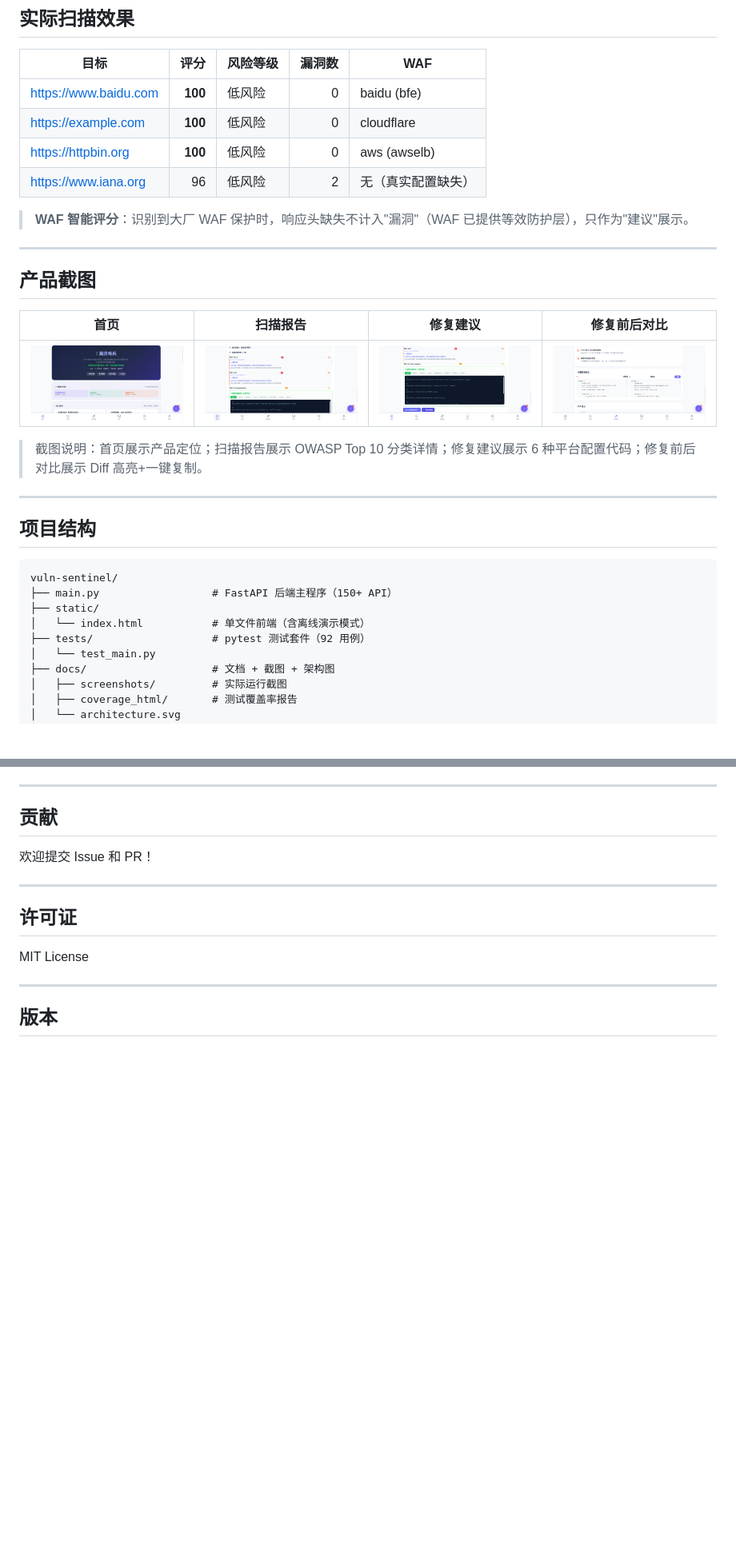
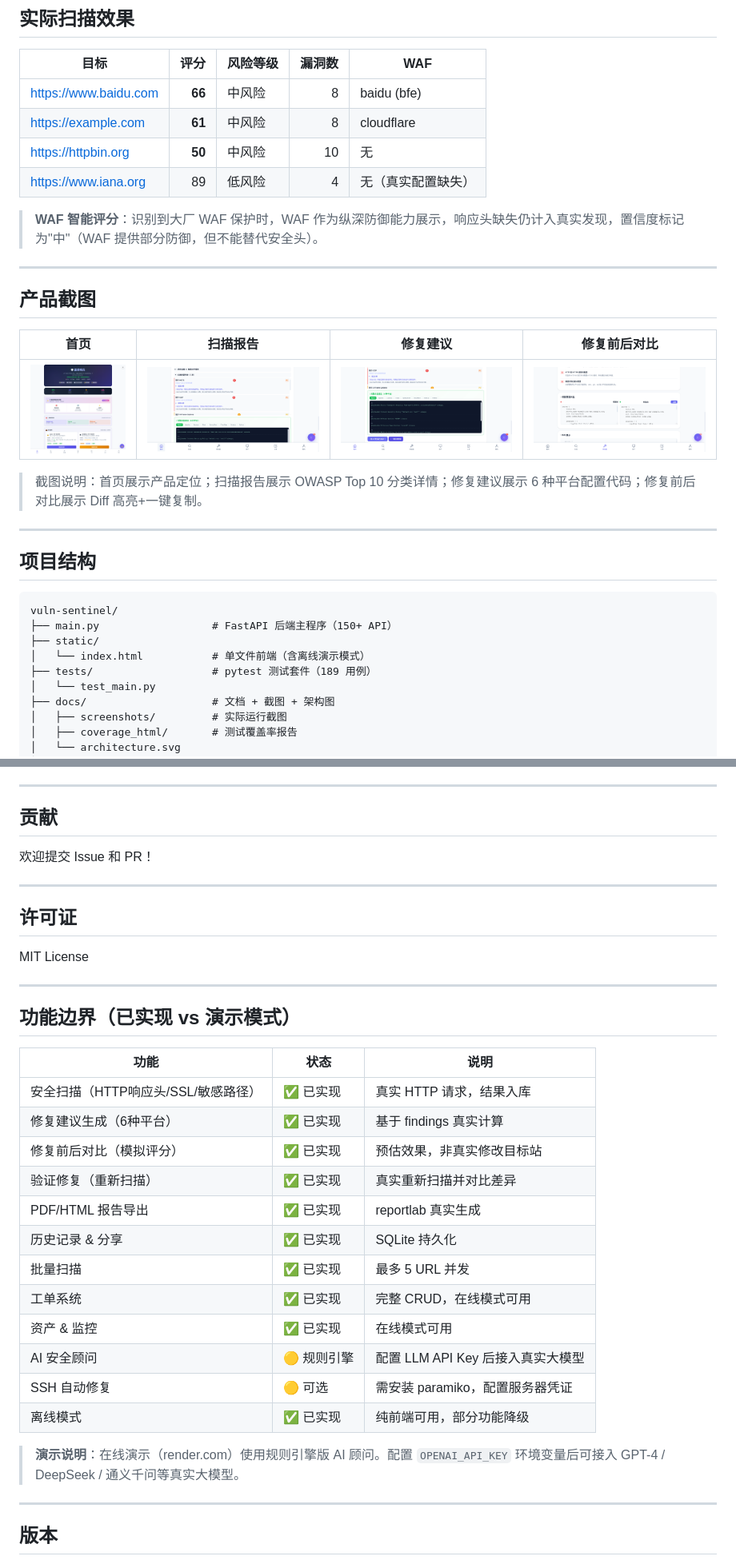
Before and after one commit to tomjoy248-crypto/vuln-sentinel, a Markdown page: README.md, 2 parts joined by grey strips. Shown at 80% size. Drawn GitHub-style; pictures changed too: docs/screenshots/finals/01-home.png; blank space fills up the shorter version.

```diff
--- a/README.md
+++ b/README.md
@@ -33,12 +33,12 @@
 
 | 目标 | 评分 | 风险等级 | 漏洞数 | WAF |
 |---|---:|---|---:|---|
-| https://www.baidu.com | **100** | 低风险 | 0 | baidu (bfe) |
-| https://example.com | **100** | 低风险 | 0 | cloudflare |
-| https://httpbin.org | **100** | 低风险 | 0 | aws (awselb) |
-| https://www.iana.org | 96 | 低风险 | 2 | 无（真实配置缺失）|
+| https://www.baidu.com | **66** | 中风险 | 8 | baidu (bfe) |
+| https://example.com | **61** | 中风险 | 8 | cloudflare |
+| https://httpbin.org | **50** | 中风险 | 10 | 无 |
+| https://www.iana.org | 89 | 低风险 | 4 | 无（真实配置缺失）|
 
-> **WAF 智能评分**：识别到大厂 WAF 保护时，响应头缺失不计入"漏洞"（WAF 已提供等效防护层），只作为"建议"展示。
+> **WAF 智能评分**：识别到大厂 WAF 保护时，WAF 作为纵深防御能力展示，响应头缺失仍计入真实发现，置信度标记为"中"（WAF 提供部分防御，但不能替代安全头）。
 
 ---
 
@@ -59,7 +59,7 @@ vuln-sentinel/
 ├── main.py                  # FastAPI 后端主程序（150+ API）
 ├── static/
 │   └── index.html           # 单文件前端（含离线演示模式）
-├── tests/                   # pytest 测试套件（92 用例）
+├── tests/                   # pytest 测试套件（189 用例）
 │   └── test_main.py
 ├── docs/                    # 文档 + 截图 + 架构图
 │   ├── screenshots/         # 实际运行截图
@@ -224,5 +229,26 @@ MIT License
 
 ---
 
+## 功能边界（已实现 vs 演示模式）
+
+| 功能 | 状态 | 说明 |
+|---|---|---|
+| 安全扫描（HTTP响应头/SSL/敏感路径） | ✅ 已实现 | 真实 HTTP 请求，结果入库 |
+| 修复建议生成（6种平台） | ✅ 已实现 | 基于 findings 真实计算 |
+| 修复前后对比（模拟评分） | ✅ 已实现 | 预估效果，非真实修改目标站 |
+| 验证修复（重新扫描） | ✅ 已实现 | 真实重新扫描并对比差异 |
+| PDF/HTML 报告导出 | ✅ 已实现 | reportlab 真实生成 |
+| 历史记录 & 分享 | ✅ 已实现 | SQLite 持久化 |
+| 批量扫描 | ✅ 已实现 | 最多 5 URL 并发 |
+| 工单系统 | ✅ 已实现 | 完整 CRUD，在线模式可用 |
+| 资产 & 监控 | ✅ 已实现 | 在线模式可用 |
+| AI 安全顾问 | 🟡 规则引擎 | 配置 LLM API Key 后接入真实大模型 |
+| SSH 自动修复 | 🟡 可选 | 需安装 paramiko，配置服务器凭证 |
+| 离线模式 | ✅ 已实现 | 纯前端可用，部分功能降级 |
+
+> **演示说明**：在线演示（render.com）使用规则引擎版 AI 顾问。配置 `OPENAI_API_KEY` 环境变量后可接入 GPT-4 / DeepSeek / 通义千问等真实大模型。
+
+---
+
 ## 版本
 
```
Also changed, not shown: other parts of README.md (+13 -8 lines), DEMO_SCRIPT.md (added, +39 -0 lines), docs/BENCHMARK.md (+94 -76 lines), docs/screenshots/finals/02-scan-report.png (added), docs/screenshots/finals/03-finding-detail.png (added), docs/screenshots/finals/04-fix-compare.png (added), docs/screenshots/finals/05-ai-advisor.png (added), 6 other files.
